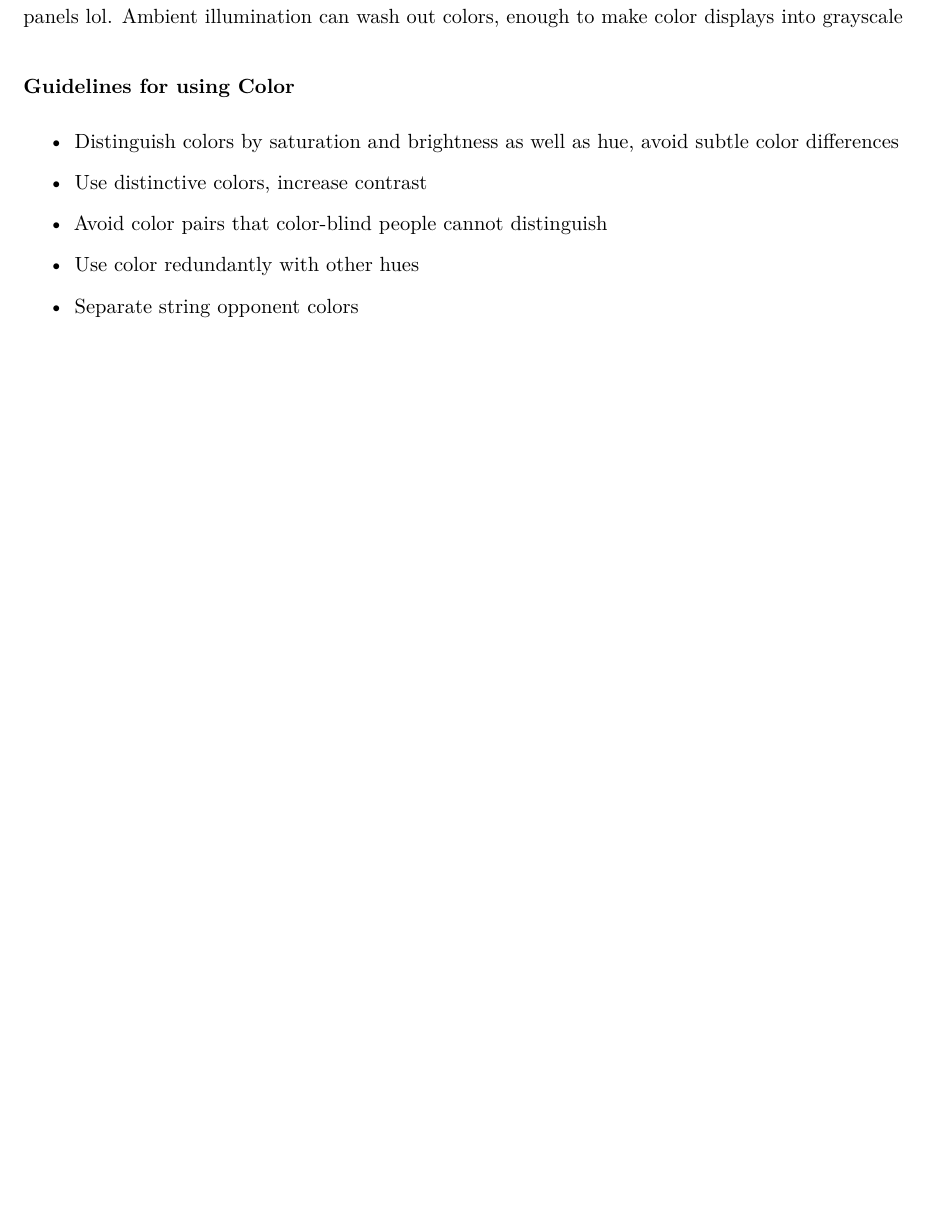
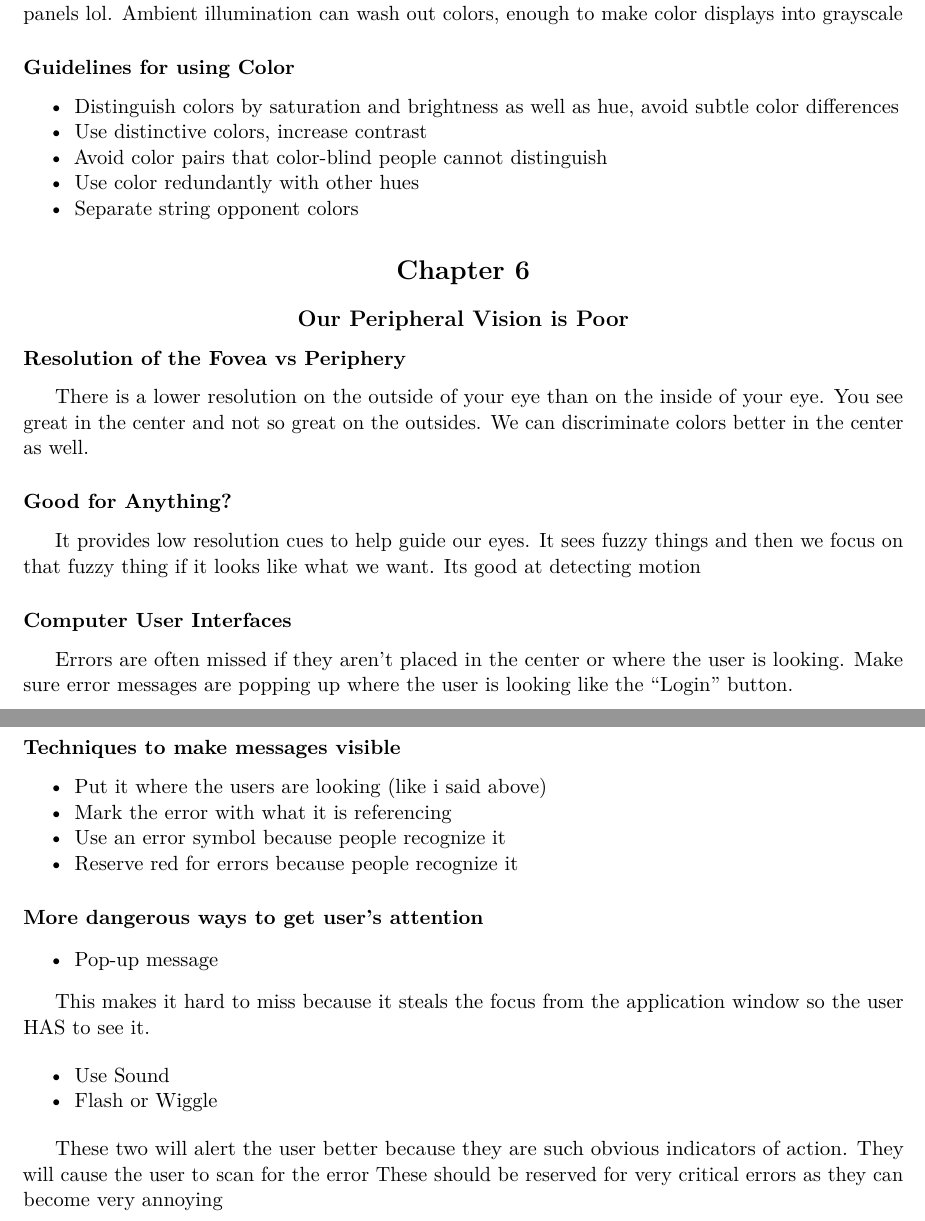
Before and after one commit to Guppster/NetworkingResearch, an R Markdown document (human-computer-interaction/DMM.rmd): part of page 5 of 5 before the commit and two parts of pages 4 and 5 of 5 after it, the two joined at a grey line, cut so that both start at the same text, the shorter picture padded with empty space. Rendered offline with R 4.5, knitr and Pandoc, then LaTeX, with nearby package versions.

Commit message:
Finished 4,5,6 HCI

```diff
--- a/human-computer-interaction/DMM.rmd
+++ b/human-computer-interaction/DMM.rmd
@@ -83,33 +83,79 @@ let users request more detail if they want.
 
 ### Optimized for Edge Contrast
 
-We can see something better if it is high contrast and brightness isn't as important
+We can see something better if it is high contrast and brightness isn't as
+important
 
 ### Discrimination based on Presentation
 
 The paler (less saturated) two colors are, the harder it is to tell them apart
 
-The smaller and thinner objects are, the harder it is to distinguish their colors
+The smaller and thinner objects are, the harder it is to distinguish their
+colors
 
-The more separated color patches are, the more difficult it is to distinguish their colors
+The more separated color patches are, the more difficult it is to distinguish
+their colors
 
 ### Color-Blindness
 
-Converting an image to grayscale can help you design applications for color blind people
+Converting an image to grayscale can help you design applications for color
+blind people
 
 ### External Factors
 
 Each color display can show something different just because of the technology.
-Grayscale displays can also have this problem.
-Display angle can make different images look different. TN panels lol.
-Ambient illumination can wash out colors, enough to make color displays into grayscale
+Grayscale displays can also have this problem. Display angle can make different
+images look different. TN panels lol. Ambient illumination can wash out colors,
+enough to make color displays into grayscale
 
 ### Guidelines for using Color
 
-- Distinguish colors by saturation and brightness as well as hue, avoid subtle color differences
+- Distinguish colors by saturation and brightness as well as hue, avoid subtle
+  color differences
 - Use distinctive colors, increase contrast
 - Avoid color pairs that color-blind people cannot distinguish
 - Use color redundantly with other hues
 - Separate string opponent colors
 
 # Chapter 6
+
+## Our Peripheral Vision is Poor
+
+### Resolution of the Fovea vs Periphery
+
+There is a lower resolution on the outside of your eye than on the inside of
+your eye. You see great in the center and not so great on the outsides. We can
+discriminate colors better in the center as well.
+
+### Good for Anything?
+
+It provides low resolution cues to help guide our eyes. It sees fuzzy things
+and then we focus on that fuzzy thing if it looks like what we want. Its good
+at detecting motion
+
+### Computer User Interfaces
+
+Errors are often missed if they aren't placed in the center or where the user
+is looking. Make sure error messages are popping up where the user is looking
+like the "Login" button.
+
+### Techniques to make messages visible
+
+- Put it where the users are looking (like i said above)
+- Mark the error with what it is referencing
+- Use an error symbol because people recognize it
+- Reserve red for errors because people recognize it
+
+#### More dangerous ways to get user's attention
+
+- Pop-up message
+
+This makes it hard to miss because it steals the focus from the application
+window so the user HAS to see it.
+
+- Use Sound
+- Flash or Wiggle
+
+These two will alert the user better because they are such obvious indicators
+of action. They will cause the user to scan for the error These should be
+reserved for very critical errors as they can become very annoying
```
Also changed, not shown: human-computer-interaction/DMM.pdf, human-computer-interaction/DMM.tex, templates/gsingh-HCI.tex, 1 other file.
